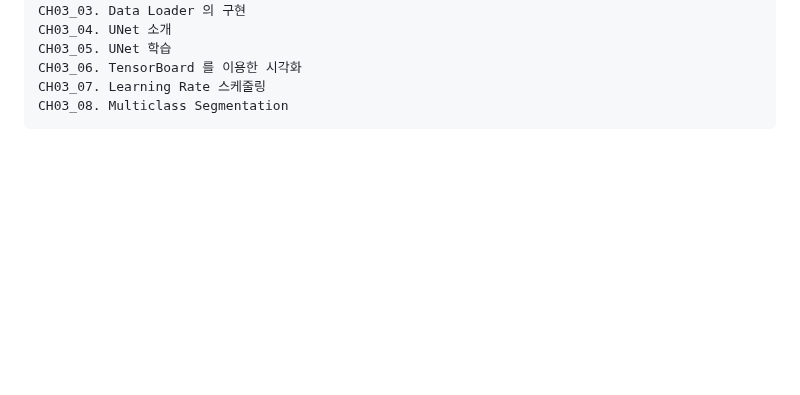
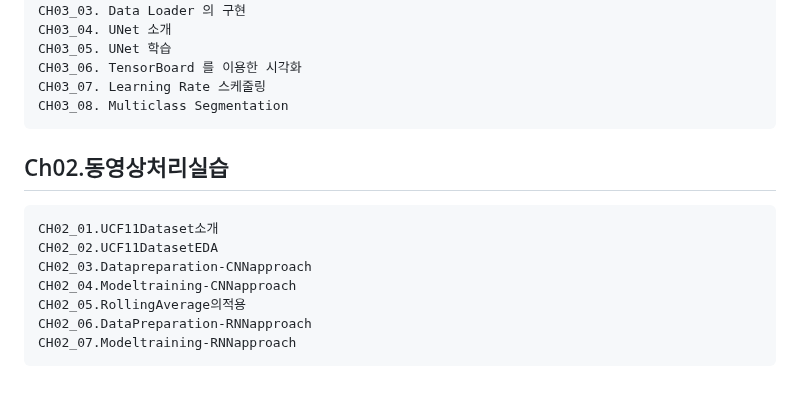
Before and after one commit to joony0512/Deep_Learning_Class, a Markdown page: README.md, the part around the change. GitHub-like rendering; blank space fills up the shorter version.

```diff
--- a/README.md
+++ b/README.md
@@ -406,3 +406,11 @@
 	CH03_06. TensorBoard 를 이용한 시각화
 	CH03_07. Learning Rate 스케줄링
 	CH03_08. Multiclass Segmentation
+## Ch02.동영상처리실습
+	CH02_01.UCF11Dataset소개
+	CH02_02.UCF11DatasetEDA
+	CH02_03.Datapreparation-CNNapproach
+	CH02_04.Modeltraining-CNNapproach
+	CH02_05.RollingAverage의적용
+	CH02_06.DataPreparation-RNNapproach
+	CH02_07.Modeltraining-RNNapproach
```
